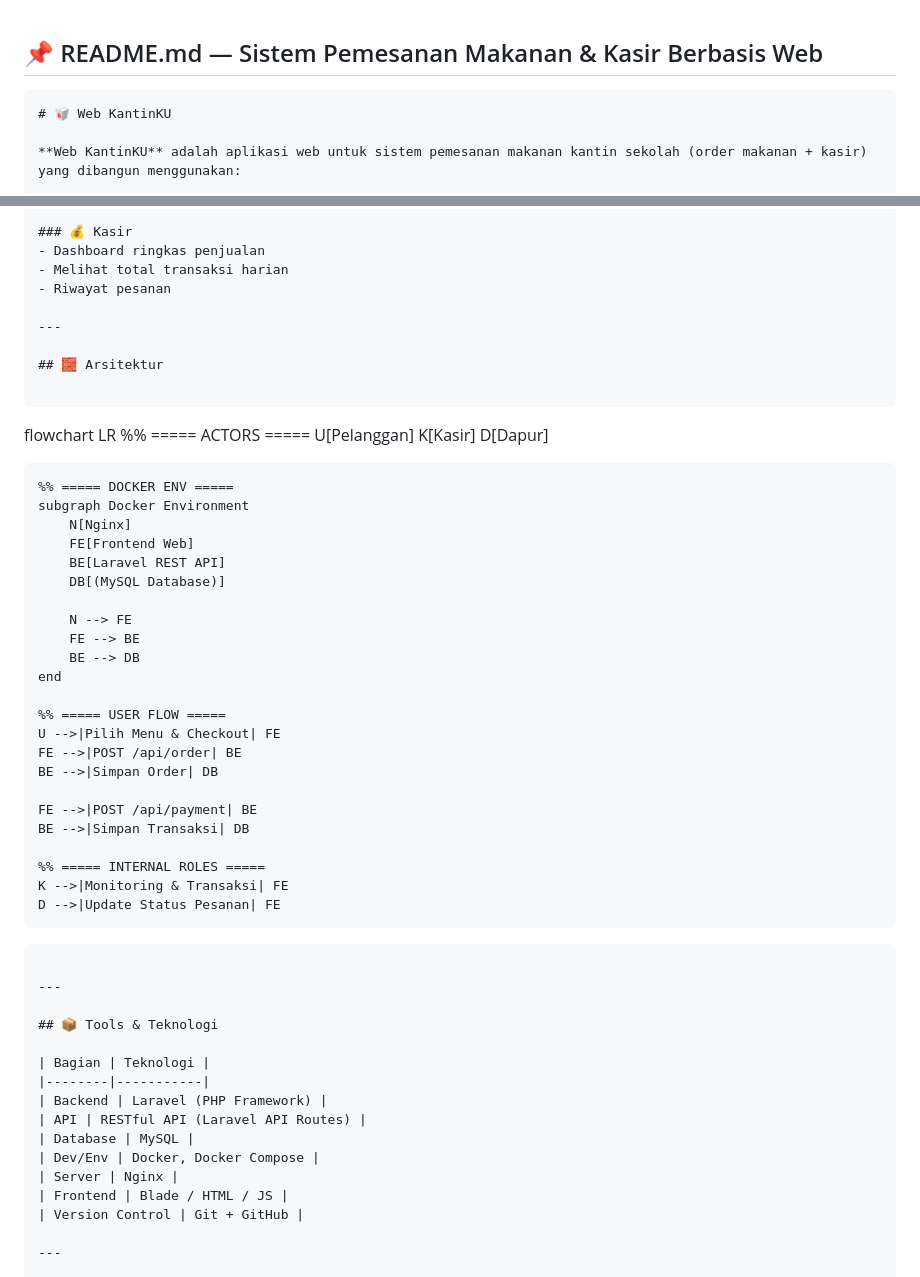
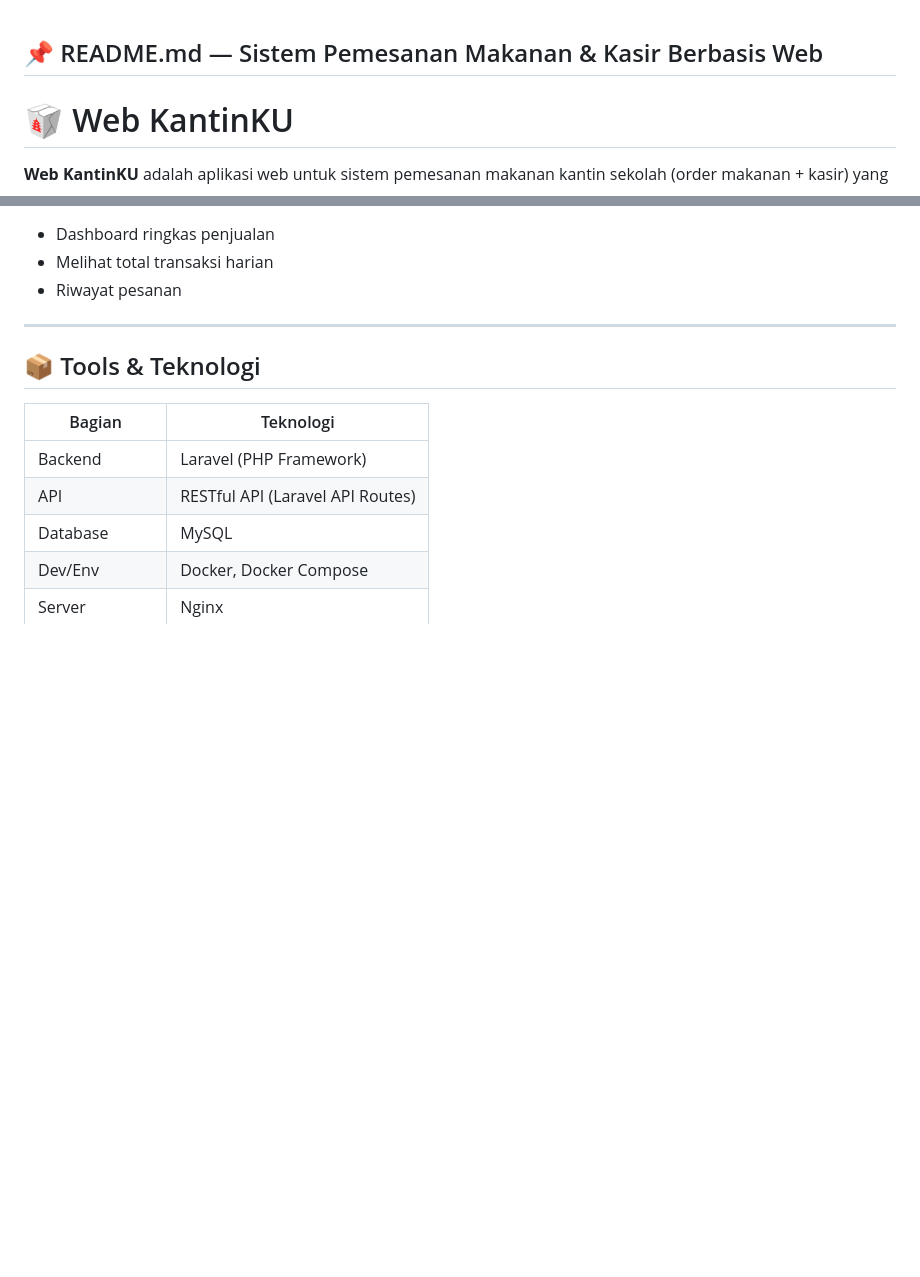
Before and after one commit to piowarior/Web_KantinKU, a Markdown page: README.md, 2 parts joined by grey strips. GitHub-like rendering; blank space fills up the shorter version.

`````diff
--- a/README.md
+++ b/README.md
@@ -1,6 +1,6 @@
 ## 📌 README.md — Sistem Pemesanan Makanan & Kasir Berbasis Web
 
-```markdown
+
 # 🥡 Web KantinKU
 
 **Web KantinKU** adalah aplikasi web untuk sistem pemesanan makanan kantin sekolah (order makanan + kasir) yang dibangun menggunakan:
@@ -40,45 +40,6 @@ Aplikasi ini memungkinkan:
 - Melihat total transaksi harian
 - Riwayat pesanan
 
----
-
-## 🧱 Arsitektur
-
-```
-
-flowchart LR
-    %% ===== ACTORS =====
-    U[Pelanggan]
-    K[Kasir]
-    D[Dapur]
-
-    %% ===== DOCKER ENV =====
-    subgraph Docker Environment
-        N[Nginx]
-        FE[Frontend Web]
-        BE[Laravel REST API]
-        DB[(MySQL Database)]
-
-        N --> FE
-        FE --> BE
-        BE --> DB
-    end
-
-    %% ===== USER FLOW =====
-    U -->|Pilih Menu & Checkout| FE
-    FE -->|POST /api/order| BE
-    BE -->|Simpan Order| DB
-
-    FE -->|POST /api/payment| BE
-    BE -->|Simpan Transaksi| DB
-
-    %% ===== INTERNAL ROLES =====
-    K -->|Monitoring & Transaksi| FE
-    D -->|Update Status Pesanan| FE
-
-
-
-````
 
 ---
 
`````
